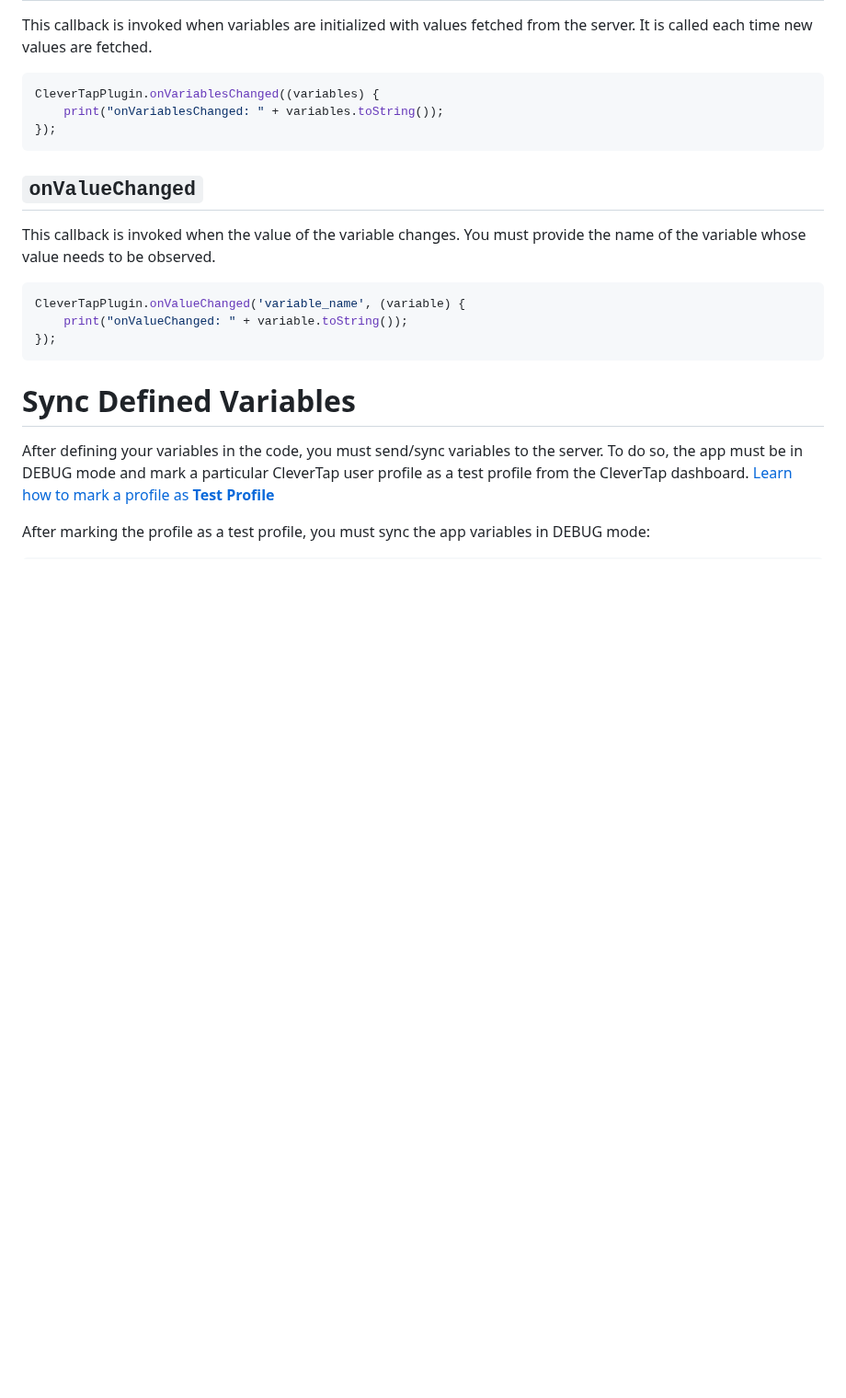
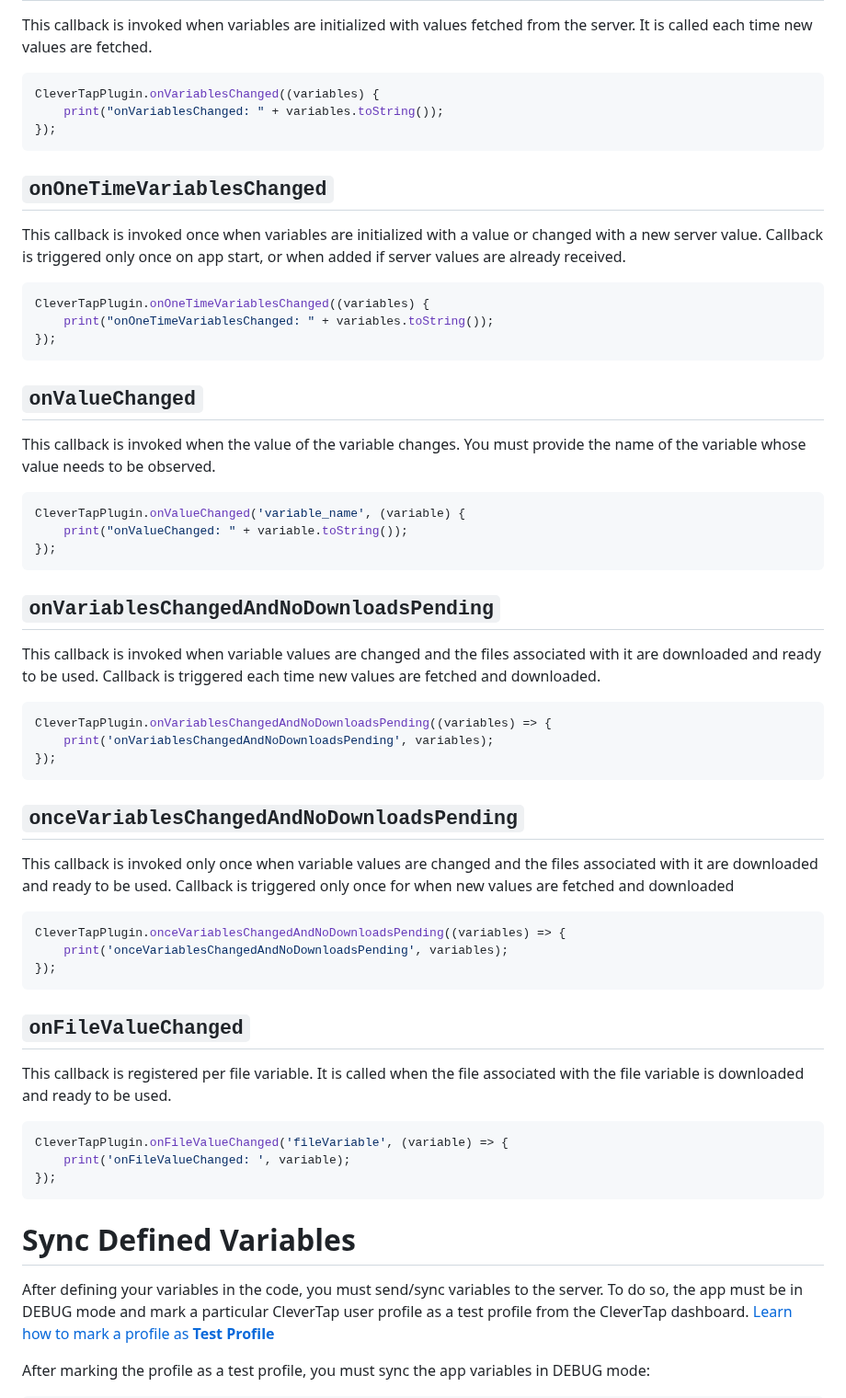
Before and after one commit to CleverTap/clevertap-flutter, a Markdown page: doc/Variables.md, the part around the change. Shown at 92% size. Drawn GitHub-style; blank space fills up the shorter version.

Commit message:
docs(SDK-4217): fixes PE docs
- adds file vars defs
- adds no downloads pending calls stuff

````diff
--- a/doc/Variables.md
+++ b/doc/Variables.md
@@ -77,6 +77,16 @@ CleverTapPlugin.onVariablesChanged((variables) {
 });
 ```
 
+## `onOneTimeVariablesChanged`
+
+This callback is invoked once when variables are initialized with a value or changed with a new server value. Callback is triggered only once on app start, or when added if server values are already received.
+
+```dart
+CleverTapPlugin.onOneTimeVariablesChanged((variables) {
+    print("onOneTimeVariablesChanged: " + variables.toString());
+});
+```
+
 ## `onValueChanged`
 
 This callback is invoked when the value of the variable changes. You must provide the name of the variable whose value needs to be observed.
@@ -84,6 +94,36 @@ This callback is invoked when the value of the variable changes. You must provid
 ```Dart
 CleverTapPlugin.onValueChanged('variable_name', (variable) {
     print("onValueChanged: " + variable.toString());
+});
+```
+
+## `onVariablesChangedAndNoDownloadsPending`
+
+This callback is invoked when variable values are changed and the files associated with it are downloaded and ready to be used. Callback is triggered each time new values are fetched and downloaded.
+
+```dart
+CleverTapPlugin.onVariablesChangedAndNoDownloadsPending((variables) => {
+    print('onVariablesChangedAndNoDownloadsPending', variables);
+});
+```
+
+## `onceVariablesChangedAndNoDownloadsPending`
+
+This callback is invoked only once when variable values are changed and the files associated with it are downloaded and ready to be used. Callback is triggered only once for when new values are fetched and downloaded
+
+```dart
+CleverTapPlugin.onceVariablesChangedAndNoDownloadsPending((variables) => {
+    print('onceVariablesChangedAndNoDownloadsPending', variables);
+});
+```
+
+## `onFileValueChanged`
+
+This callback is registered per file variable. It is called when the file associated with the file variable is downloaded and ready to be used.
+
+```dart
+CleverTapPlugin.onFileValueChanged('fileVariable', (variable) => {
+    print('onFileValueChanged: ', variable);
 });
 ```
 
````
